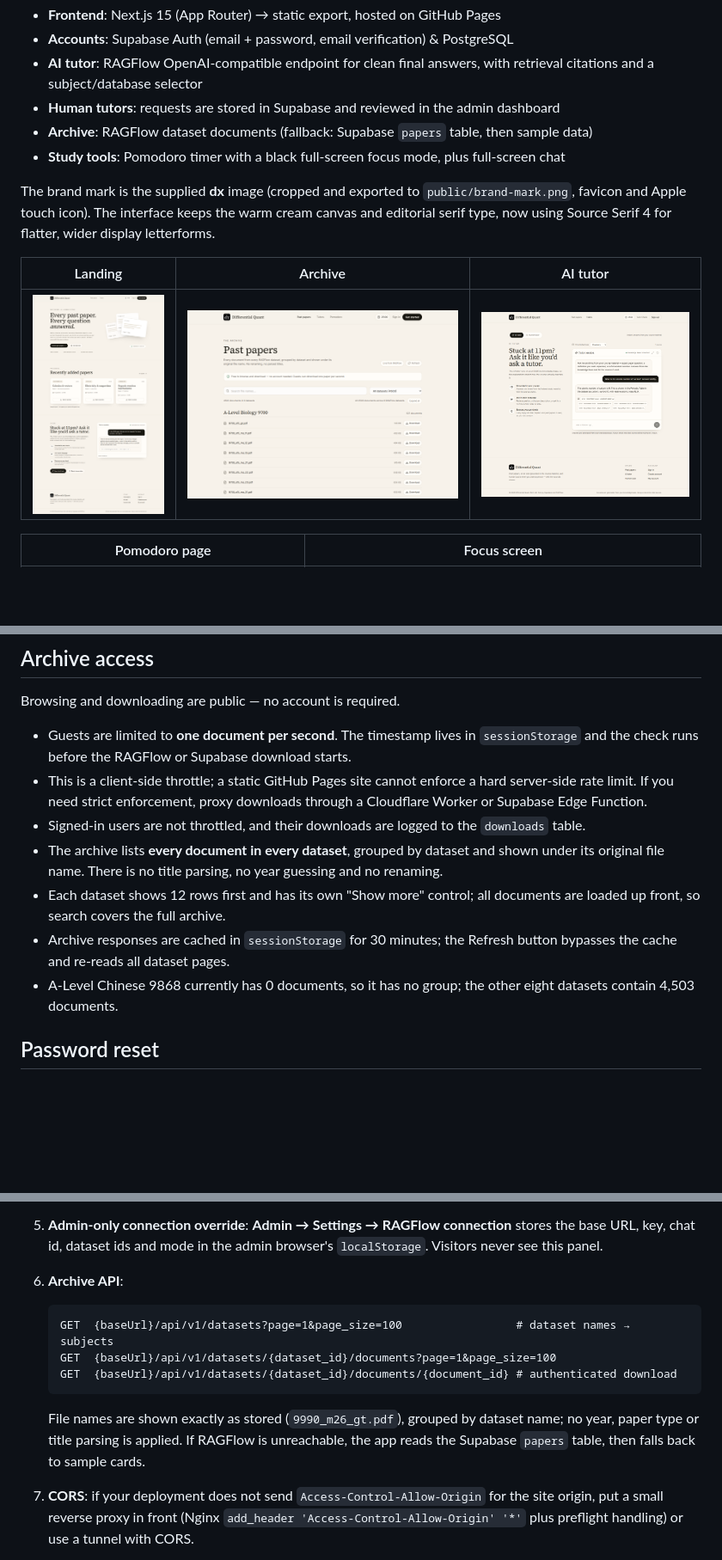
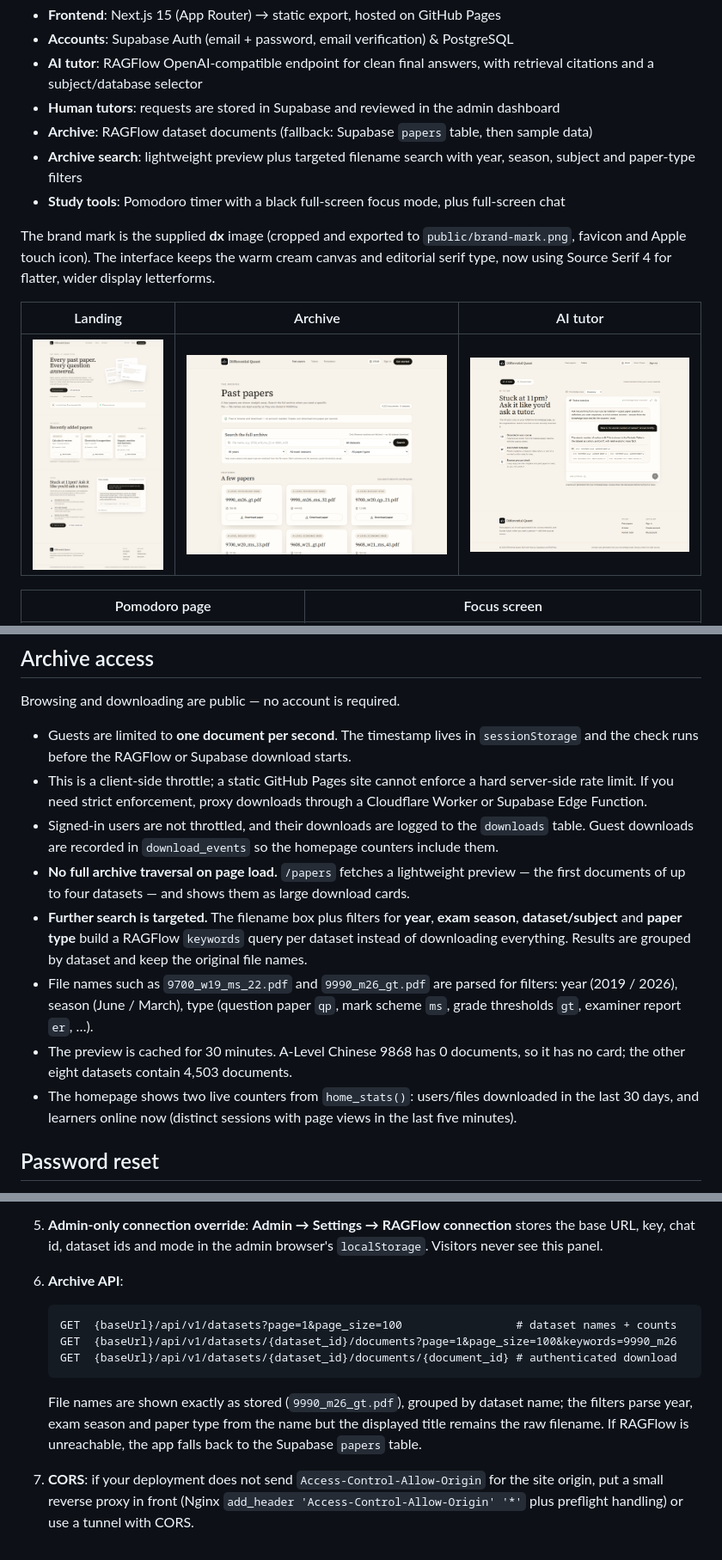
Before and after one commit to TiMi114514/TiMi.github.io, a Markdown page: README.md, 3 parts joined by grey strips. Shown at 86% size. Drawn GitHub-style; pictures changed too: docs/screenshots/archive.png, docs/screenshots/home.png; blank space fills up the shorter version.

Commit message:
Add homepage counters and targeted archive search with year, season and paper type filters

````diff
--- a/README.md
+++ b/README.md
@@ -7,6 +7,7 @@ Past papers, an AI tutor grounded in your own knowledge base, and human tutors o
 - **AI tutor**: RAGFlow OpenAI-compatible endpoint for clean final answers, with retrieval citations and a subject/database selector
 - **Human tutors**: requests are stored in Supabase and reviewed in the admin dashboard
 - **Archive**: RAGFlow dataset documents (fallback: Supabase `papers` table, then sample data)
+- **Archive search**: lightweight preview plus targeted filename search with year, season, subject and paper-type filters
 - **Study tools**: Pomodoro timer with a black full-screen focus mode, plus full-screen chat
 
 The brand mark is the supplied **dx** image (cropped and exported to `public/brand-mark.png`, favicon and Apple touch icon). The interface keeps the warm cream canvas and editorial serif type, now using Source Serif 4 for flatter, wider display letterforms.
@@ -69,11 +70,12 @@ Browsing and downloading are public — no account is required.
 
 - Guests are limited to **one document per second**. The timestamp lives in `sessionStorage` and the check runs before the RAGFlow or Supabase download starts.
 - This is a client-side throttle; a static GitHub Pages site cannot enforce a hard server-side rate limit. If you need strict enforcement, proxy downloads through a Cloudflare Worker or Supabase Edge Function.
-- Signed-in users are not throttled, and their downloads are logged to the `downloads` table.
-- The archive lists **every document in every dataset**, grouped by dataset and shown under its original file name. There is no title parsing, no year guessing and no renaming.
-- Each dataset shows 12 rows first and has its own "Show more" control; all documents are loaded up front, so search covers the full archive.
-- Archive responses are cached in `sessionStorage` for 30 minutes; the Refresh button bypasses the cache and re-reads all dataset pages.
-- A-Level Chinese 9868 currently has 0 documents, so it has no group; the other eight datasets contain 4,503 documents.
+- Signed-in users are not throttled, and their downloads are logged to the `downloads` table. Guest downloads are recorded in `download_events` so the homepage counters include them.
+- **No full archive traversal on page load.** `/papers` fetches a lightweight preview — the first documents of up to four datasets — and shows them as large download cards.
+- **Further search is targeted.** The filename box plus filters for **year**, **exam season**, **dataset/subject** and **paper type** build a RAGFlow `keywords` query per dataset instead of downloading everything. Results are grouped by dataset and keep the original file names.
+- File names such as `9700_w19_ms_22.pdf` and `9990_m26_gt.pdf` are parsed for filters: year (2019 / 2026), season (June / March), type (question paper `qp`, mark scheme `ms`, grade thresholds `gt`, examiner report `er`, …).
+- The preview is cached for 30 minutes. A-Level Chinese 9868 has 0 documents, so it has no card; the other eight datasets contain 4,503 documents.
+- The homepage shows two live counters from `home_stats()`: users/files downloaded in the last 30 days, and learners online now (distinct sessions with page views in the last five minutes).
 
 ## Password reset
 
@@ -201,11 +203,11 @@ The app talks to RAGFlow from the browser, so the RAGFlow API server must be rea
 5. **Admin-only connection override**: **Admin → Settings → RAGFlow connection** stores the base URL, key, chat id, dataset ids and mode in the admin browser's `localStorage`. Visitors never see this panel.
 5. **Archive API**:
    ```
-   GET  {baseUrl}/api/v1/datasets?page=1&page_size=100                 # dataset names → subjects
-   GET  {baseUrl}/api/v1/datasets/{dataset_id}/documents?page=1&page_size=100
+   GET  {baseUrl}/api/v1/datasets?page=1&page_size=100                 # dataset names + counts
+   GET  {baseUrl}/api/v1/datasets/{dataset_id}/documents?page=1&page_size=100&keywords=9990_m26
    GET  {baseUrl}/api/v1/datasets/{dataset_id}/documents/{document_id} # authenticated download
    ```
-   File names are shown exactly as stored (`9990_m26_gt.pdf`), grouped by dataset name; no year, paper type or title parsing is applied. If RAGFlow is unreachable, the app reads the Supabase `papers` table, then falls back to sample cards.
+   File names are shown exactly as stored (`9990_m26_gt.pdf`), grouped by dataset name; the filters parse year, exam season and paper type from the name but the displayed title remains the raw filename. If RAGFlow is unreachable, the app falls back to the Supabase `papers` table.
 6. **CORS**: if your deployment does not send `Access-Control-Allow-Origin` for the site origin, put a small reverse proxy in front (Nginx `add_header 'Access-Control-Allow-Origin' '*'` plus preflight handling) or use a tunnel with CORS.
 7. **Localhost isn't public**: a site served from GitHub Pages cannot reach `http://localhost:9380` on your machine. Until RAGFlow is exposed:
    - Cloudflare Tunnel / ngrok / frp → put the public URL in **Admin → Settings → RAGFlow connection**, or
````
Also changed, not shown: other parts of README.md (+11 -6 lines), 8 other files.
